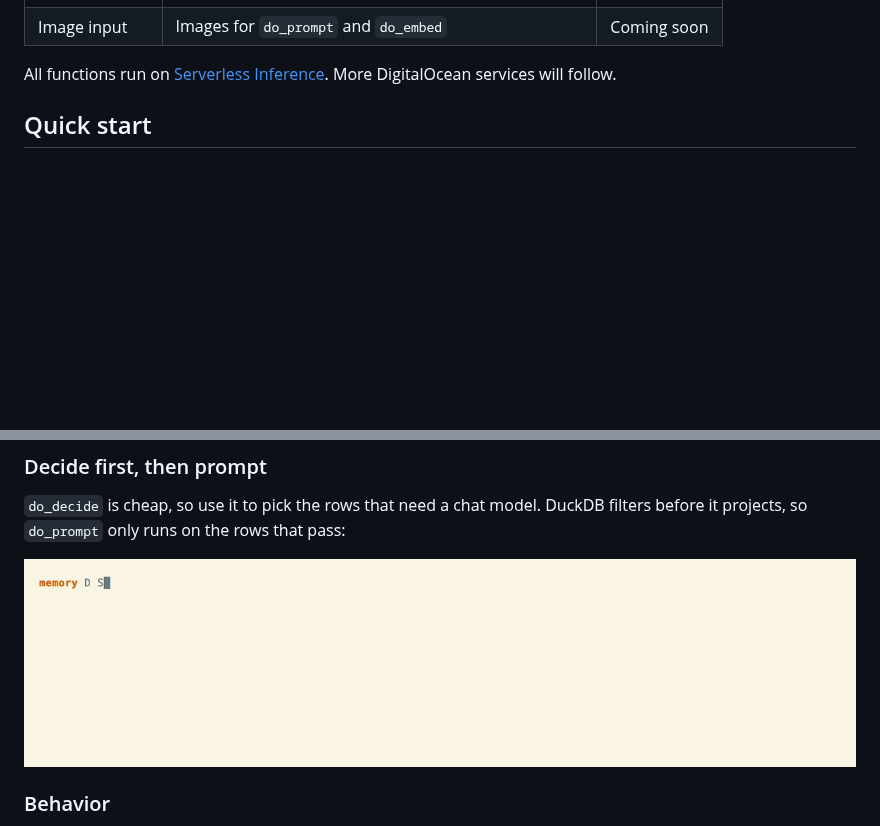
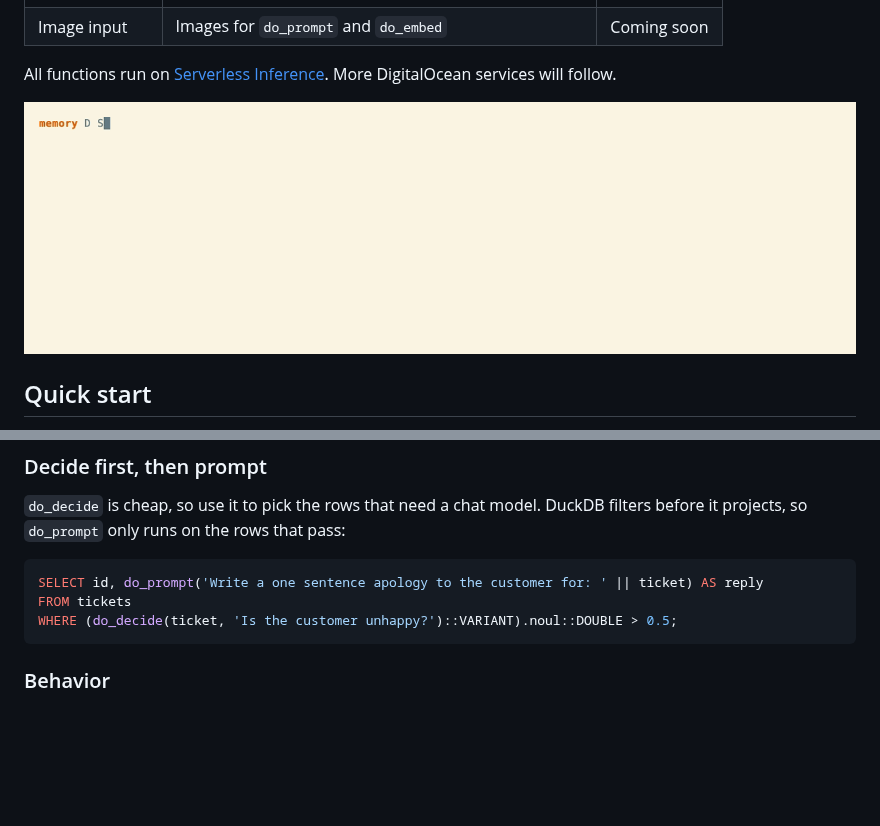
Before and after one commit to digitalocean-labs/duckdb-do, a Markdown page: README.md, 2 parts joined by grey strips. Rendered like a GitHub page; pictures changed too: docs/img/decide_prompt.gif (deleted), docs/img/demo.gif (added); blank space fills up the shorter version.

````diff
--- a/README.md
+++ b/README.md
@@ -25,6 +25,8 @@ SQL functions, so you can use it on the rows of any table without leaving your q
 
 All functions run on [Serverless Inference](https://docs.digitalocean.com/products/inference/).
 More DigitalOcean services will follow.
+
+![docn demo](docs/img/demo.gif)
 
 ## Quick start
 
@@ -110,7 +104,11 @@ CREATE TABLE ticket_embeddings AS SELECT id, do_embed(ticket) AS embedding FROM
 `do_decide` is cheap, so use it to pick the rows that need a chat model. DuckDB filters before
 it projects, so `do_prompt` only runs on the rows that pass:
 
-![do_decide and do_prompt](docs/img/decide_prompt.gif)
+```sql
+SELECT id, do_prompt('Write a one sentence apology to the customer for: ' || ticket) AS reply
+FROM tickets
+WHERE (do_decide(ticket, 'Is the customer unhappy?')::VARIANT).noul::DOUBLE > 0.5;
+```
 
 ### Behavior
 
````
Also changed, not shown: other parts of README.md (+0 -8 lines), docs/img/decide.gif (deleted), docs/img/embed.gif (deleted), docs/img/models.gif (deleted), docs/img/prompt.gif (deleted).
